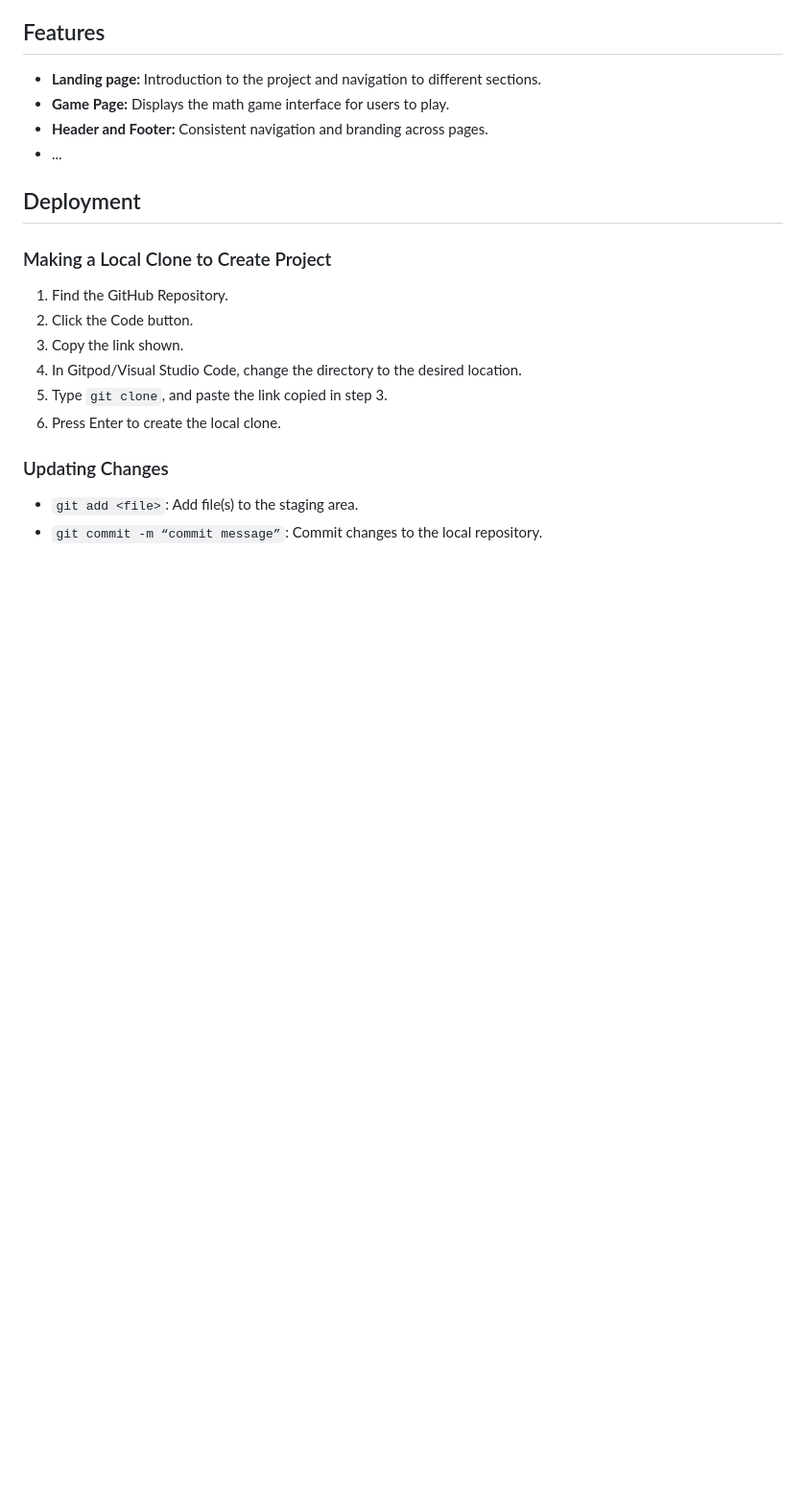
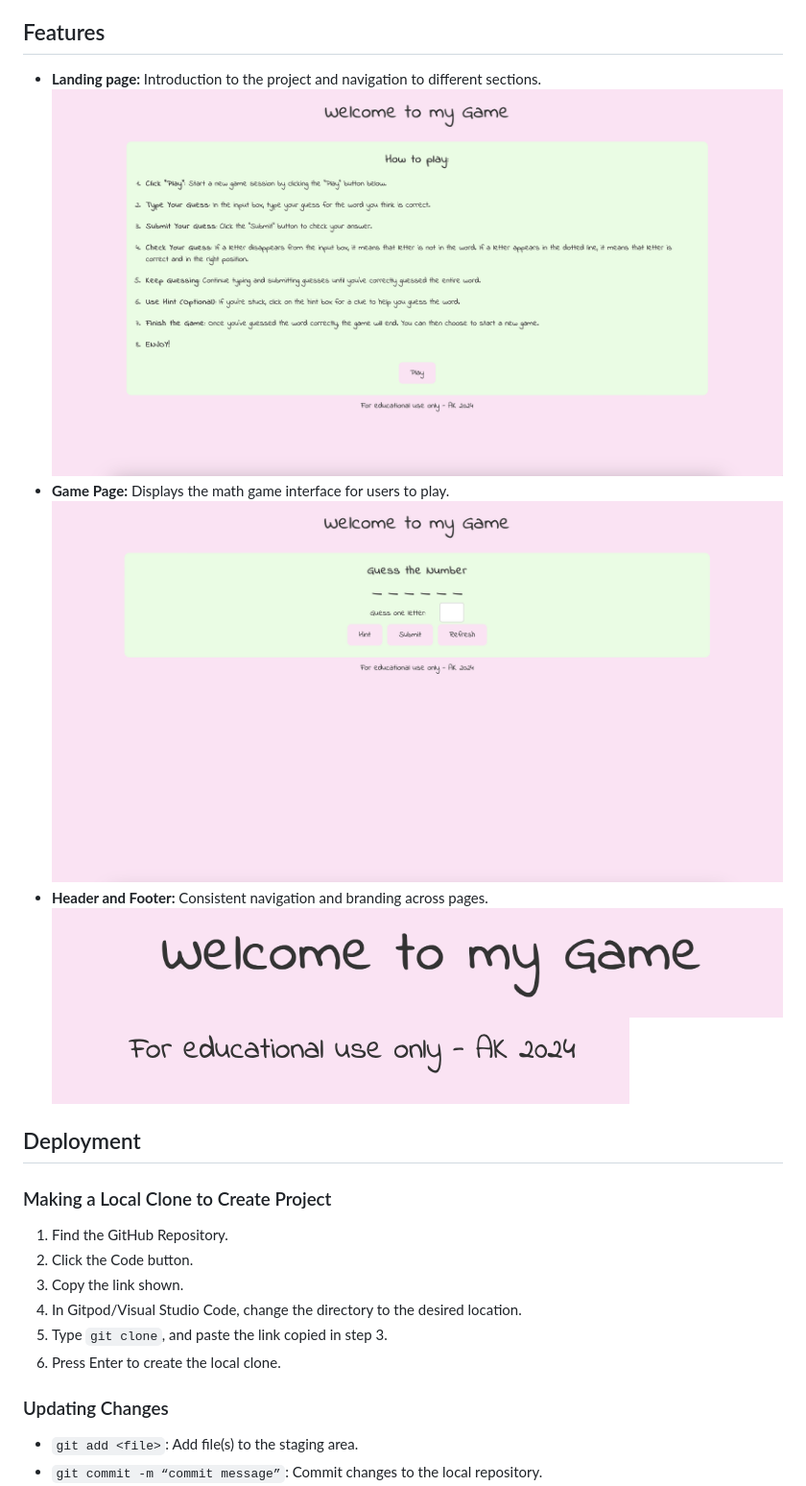
Before and after one commit to abikirkham/abis-game, a Markdown page: README.md, the part around the change printed below. Shown: that part at 96% size. GitHub-like rendering; pictures changed too: docs/footer.png (added), docs/game.png (added), docs/header.png (added); blank space fills up the shorter version.

Commit message:
add files to readme with context

```diff
--- a/README.md
+++ b/README.md
@@ -28,9 +32,13 @@ Simple as is sounds, this is my game, it is a numbers guessing game. this will b
 ## Features
 
 - **Landing page:** Introduction to the project and navigation to different sections.
+![home](docs/home.png)
 - **Game Page:** Displays the math game interface for users to play.
+![game](docs/game.png)
 - **Header and Footer:** Consistent navigation and branding across pages.
-- ...
+![header](docs/header.png)
+![footer](docs/footer.png)
+
 
 ## Deployment
 
```
Also changed, not shown: other parts of README.md (+9 -5 lines), docs/mockup.png (added).
